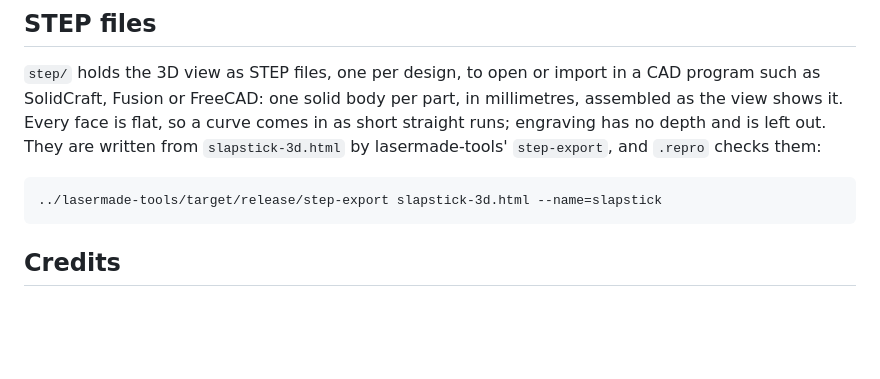
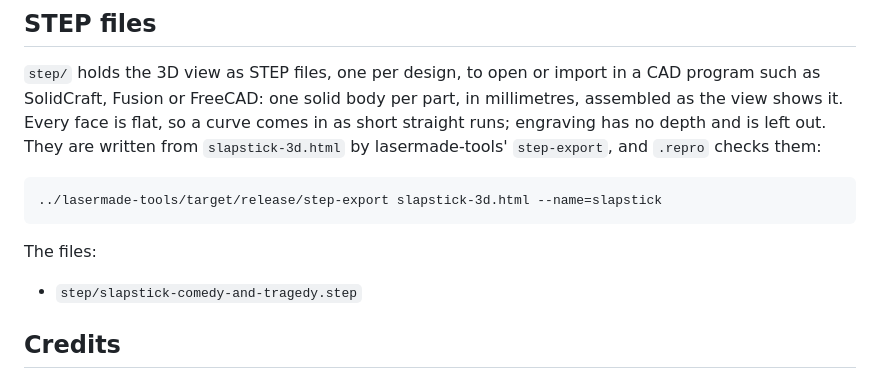
Before and after one commit to Gernreich/slapstick, a Markdown page: README.md, the part around the change. GitHub-like rendering; blank space fills up the shorter version.

Commit message:
Name every STEP file in the README; pages rebuilt
Co-Authored-By: Claude Opus 5.5 <noreply@anthropic.com>

````diff
--- a/README.md
+++ b/README.md
@@ -157,6 +157,10 @@ from `slapstick-3d.html` by lasermade-tools' `step-export`, and `.repro` checks
 ../lasermade-tools/target/release/step-export slapstick-3d.html --name=slapstick
 ```
 
+The files:
+
+- `step/slapstick-comedy-and-tragedy.step`
+
 ## Credits
 
 Made by Michael Gernreich with [Claude](https://www.anthropic.com/claude) (Anthropic), working in Claude Code, which co-wrote the code and the documentation. Commits Claude made carry a `Co-Authored-By: Claude` line.
````
